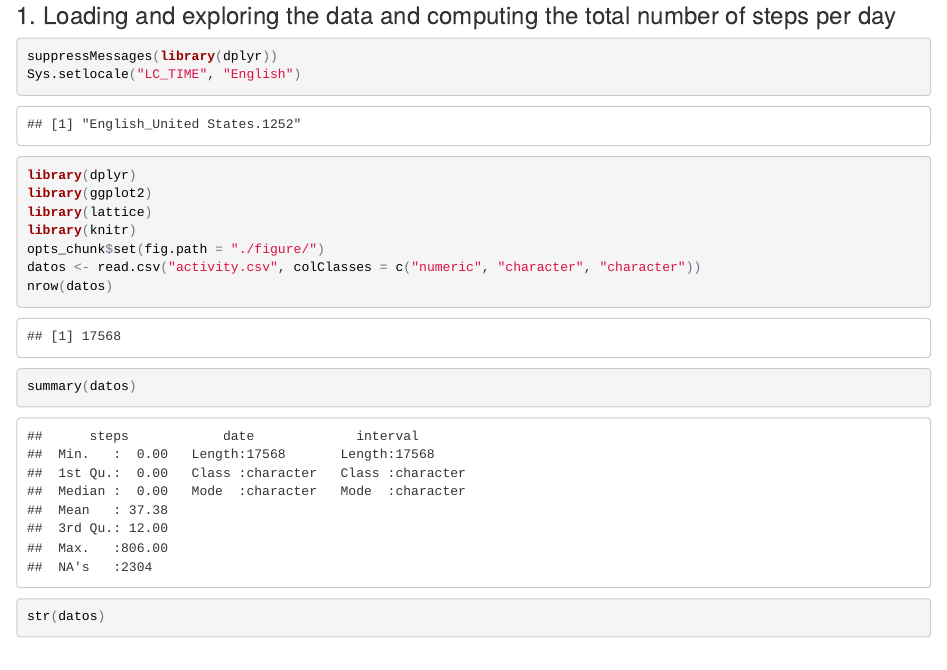
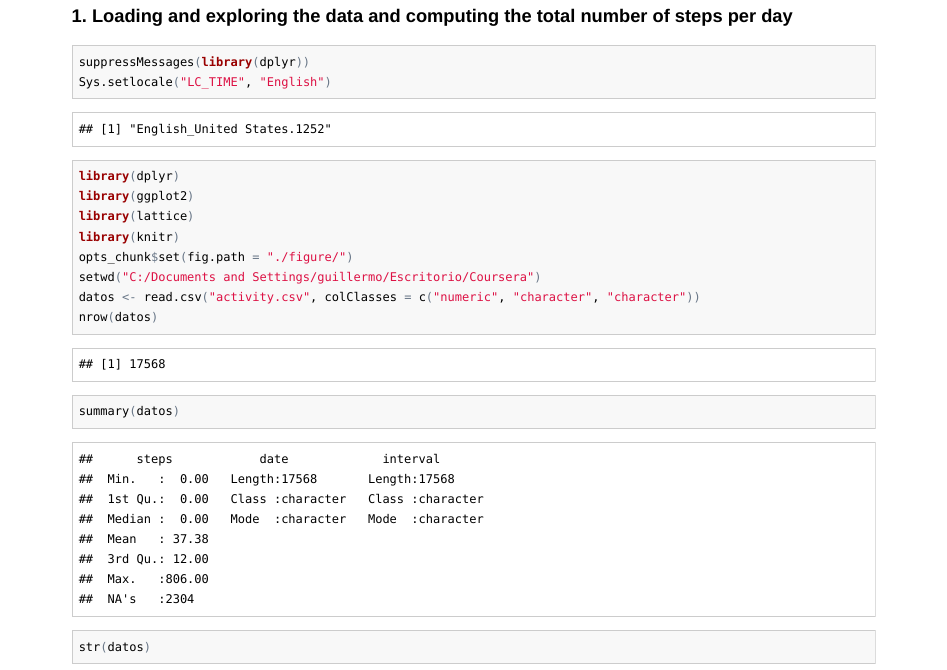
Before and after one commit to gbornscheuer/RepResearchP1, an R Markdown document (PA1_template.Rmd): the page in a window 1100 px wide, from 660 px down before the commit and from 580 px down after it, so that both start at the same text. The pictures show the output file PA1_template.html that the author committed with the source, opened offline; long lines of code are wrapped.

```diff
--- a/PA1_template.Rmd
+++ b/PA1_template.Rmd
@@ -48,6 +48,7 @@
 library(lattice)
 library(knitr)
 opts_chunk$set(fig.path = "./figure/")
+setwd("C:/Documents and Settings/guillermo/Escritorio/Coursera")
 datos <- read.csv("activity.csv", colClasses = c("numeric", "character", "character"))
 nrow(datos)
 summary(datos)
```
Also changed, not shown: PA1_template.html, PA1_template.md, figure/unnamed-chunk-2-1.png, figure/unnamed-chunk-4-1.png, figure/unnamed-chunk-6-1.png, figure/unnamed-chunk-8-1.png.
